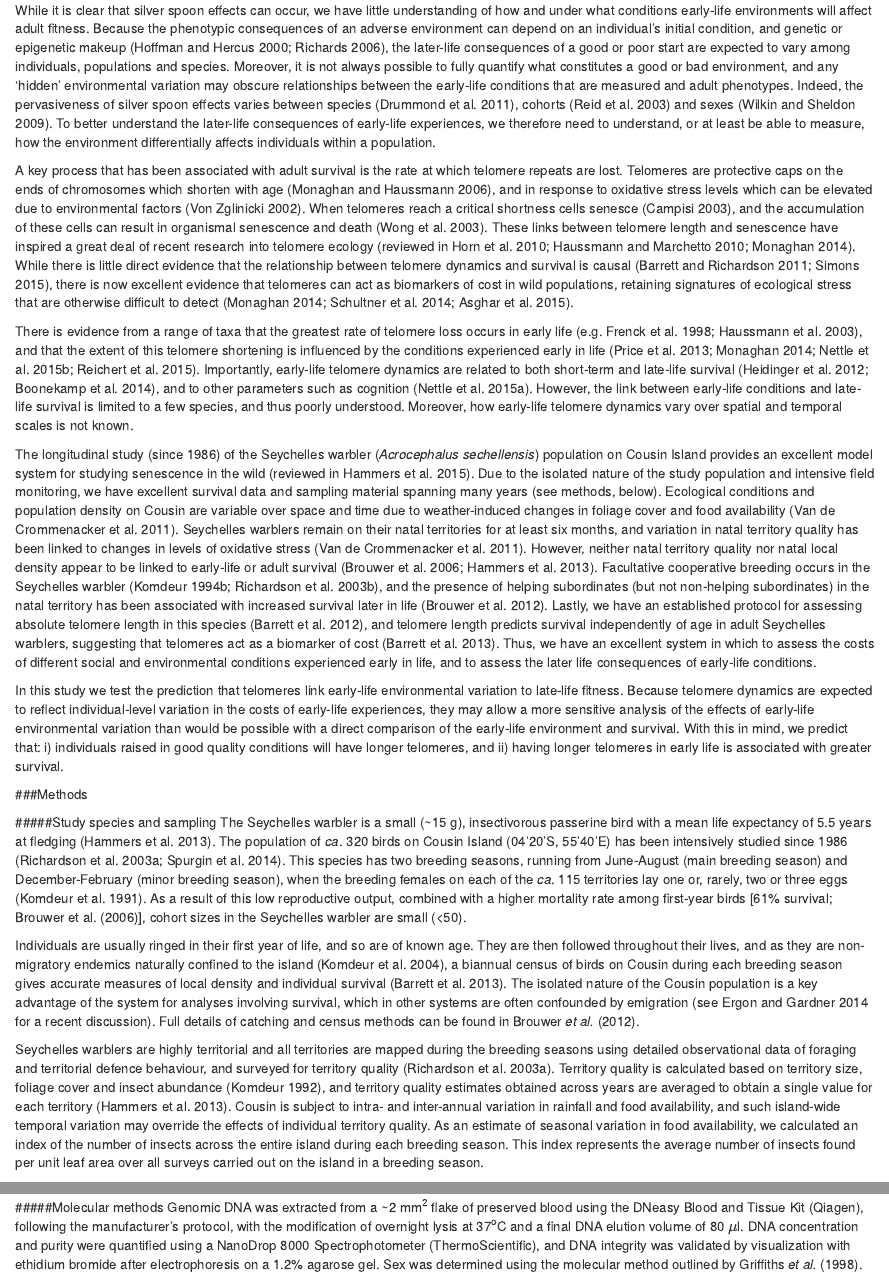
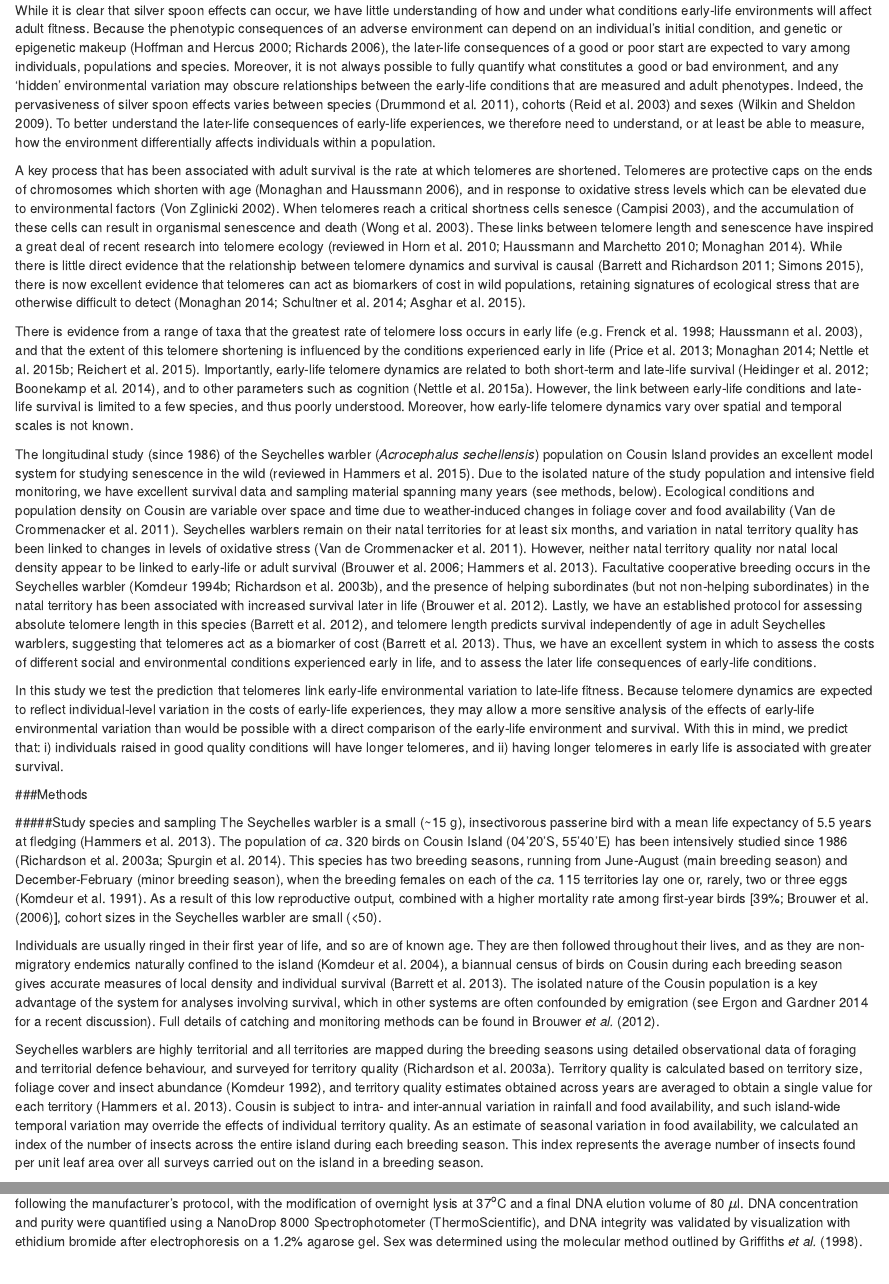
Before and after one commit to lewisspurgin/SW_Early_life_telomeres, an R Markdown document (Manuscript/SW_early_life_telomeres.Rmd): the page in a window 1100 px wide, from 620 px down, and a second part further down, joined at a grey line. Rendered offline with R 4.5, knitr and Pandoc, with nearby package versions; drawn as R Markdown's standard HTML page in place of the format the file asks for; some code elsewhere in the file could not run offline.

Commit message:
JK comments

```diff
--- a/Manuscript/SW_early_life_telomeres.Rmd
+++ b/Manuscript/SW_early_life_telomeres.Rmd
@@ -64,7 +64,7 @@
 
 While it is clear that silver spoon effects can occur, we have little understanding of how and under what conditions early-life environments will affect adult fitness. Because the phenotypic consequences of an adverse environment can depend on an individual's initial  condition, and genetic or epigenetic makeup [@Hoffman2000; @Richards2006], the later-life consequences of a good or poor start are expected to vary among individuals, populations and species. Moreover, it is not always possible to fully quantify what constitutes a good or bad environment, and any 'hidden' environmental variation may obscure relationships between the early-life conditions that are measured and adult phenotypes. Indeed, the pervasiveness of silver spoon effects varies between species [@Drummond2011], cohorts [@Reid2003] and sexes [@Wilkin2009]. To better understand the later-life consequences of early-life experiences, we therefore need to understand, or at least be able to measure, how the environment differentially affects individuals within a population.
 
-A key process that has been associated with adult survival is the rate at which telomere repeats are lost. Telomeres are protective caps on the ends of chromosomes which shorten with age [@Monaghan2006], and in response to oxidative stress levels which can be elevated  due to environmental factors [@VonZglinicki2002]. When telomeres reach a critical shortness cells senesce [@Campisi2003], and the accumulation of these cells can result in organismal senescence and death  [@Wong2003]. These links between telomere length and senescence have inspired a great deal of recent research into telomere ecology [reviewed in @Horn2010; @Haussmann2010; @Monaghan2014]. While there is little direct evidence that the relationship between telomere dynamics and survival is causal [@Barrett2011; @Simons2015], there is now excellent evidence that telomeres can act as biomarkers of cost in wild populations, retaining signatures of ecological stress that are otherwise difficult to detect [@Monaghan2014; @Schultner2014; @Asghar2015].
+A key process that has been associated with adult survival is the rate at which telomeres are shortened. Telomeres are protective caps on the ends of chromosomes which shorten with age [@Monaghan2006], and in response to oxidative stress levels which can be elevated  due to environmental factors [@VonZglinicki2002]. When telomeres reach a critical shortness cells senesce [@Campisi2003], and the accumulation of these cells can result in organismal senescence and death  [@Wong2003]. These links between telomere length and senescence have inspired a great deal of recent research into telomere ecology [reviewed in @Horn2010; @Haussmann2010; @Monaghan2014]. While there is little direct evidence that the relationship between telomere dynamics and survival is causal [@Barrett2011; @Simons2015], there is now excellent evidence that telomeres can act as biomarkers of cost in wild populations, retaining signatures of ecological stress that are otherwise difficult to detect [@Monaghan2014; @Schultner2014; @Asghar2015].
 
 There is evidence from a range of taxa that the greatest rate of telomere loss occurs in early life [e.g. @Frenck1998; @Haussmann2003], and that the extent of this telomere shortening is influenced by the conditions experienced early in life [@Price2013; @Monaghan2014; @Nettle2015; @Reichert2015]. Importantly, early-life telomere dynamics are related to both short-term and late-life survival [@Heidinger2012; @Boonekamp2014], and to other parameters such as cognition [@Nettle2015a]. However, the link between early-life conditions and late-life survival is limited to a few species, and thus poorly understood. Moreover, how early-life telomere dynamics vary over spatial and temporal scales is not known.
 
@@ -76,9 +76,9 @@
 ###Methods
 
 #####Study species and sampling
-The Seychelles warbler is a small (~15 g), insectivorous passerine bird with a mean life expectancy of 5.5 years at fledging [@Hammers2013]. The population of *ca*. 320 birds on Cousin Island (04'20'S, 55'40'E) has been intensively studied since 1986 [@Richardson2003b; @Spurgin2014a]. This species has two breeding seasons, running from June-August (main breeding season) and December-February (minor breeding season), when the breeding females on each of the *ca*. 115 territories lay one or, rarely, two or three eggs [@Komdeur1991]. As a result of this low reproductive output, combined with a higher mortality rate among first-year birds [61% survival; @Brouwer2006], cohort sizes in the Seychelles warbler are small (<50).
+The Seychelles warbler is a small (~15 g), insectivorous passerine bird with a mean life expectancy of 5.5 years at fledging [@Hammers2013]. The population of *ca*. 320 birds on Cousin Island (04'20'S, 55'40'E) has been intensively studied since 1986 [@Richardson2003b; @Spurgin2014a]. This species has two breeding seasons, running from June-August (main breeding season) and December-February (minor breeding season), when the breeding females on each of the *ca*. 115 territories lay one or, rarely, two or three eggs [@Komdeur1991]. As a result of this low reproductive output, combined with a higher mortality rate among first-year birds [39%; @Brouwer2006], cohort sizes in the Seychelles warbler are small (<50).
 
-Individuals are usually ringed in their first year of life, and so are of known age. They are then followed throughout their lives, and as they are non-migratory endemics naturally confined to the island [@Komdeur2004a], a biannual census of birds on Cousin during each breeding season gives accurate measures of local density and individual survival [@Barrett2013a]. The isolated nature of the Cousin population is a key advantage of the system for analyses involving survival, which in other systems are often confounded by emigration [see @Ergon2014 for a recent discussion]. Full details of catching and census methods can be found in Brouwer *et al.* [-@Brouwer2012].
+Individuals are usually ringed in their first year of life, and so are of known age. They are then followed throughout their lives, and as they are non-migratory endemics naturally confined to the island [@Komdeur2004a], a biannual census of birds on Cousin during each breeding season gives accurate measures of local density and individual survival [@Barrett2013a]. The isolated nature of the Cousin population is a key advantage of the system for analyses involving survival, which in other systems are often confounded by emigration [see @Ergon2014 for a recent discussion]. Full details of catching and monitoring methods can be found in Brouwer *et al.* [-@Brouwer2012].
 
 Seychelles warblers are highly territorial and all territories are mapped during the breeding seasons using detailed observational data of foraging and territorial defence behaviour, and surveyed for territory quality [@Richardson2003b]. Territory quality is calculated based on territory size, foliage cover and insect abundance [@Komdeur1992], and territory quality estimates obtained across years are averaged to obtain a single value for each territory [@Hammers2013]. Cousin is subject to intra- and inter-annual variation in rainfall and food availability, and such island-wide temporal variation may override the effects of individual territory quality. As an estimate of seasonal variation in food availability, we calculated an index of the number of insects across the entire island during each breeding season. This  index represents the average number of insects found per unit leaf area over all surveys carried out on the island in a breeding season.
 
```
Also changed, not shown: Manuscript/SW_early_life_telomeres.Rmd (6 more changed lines).
